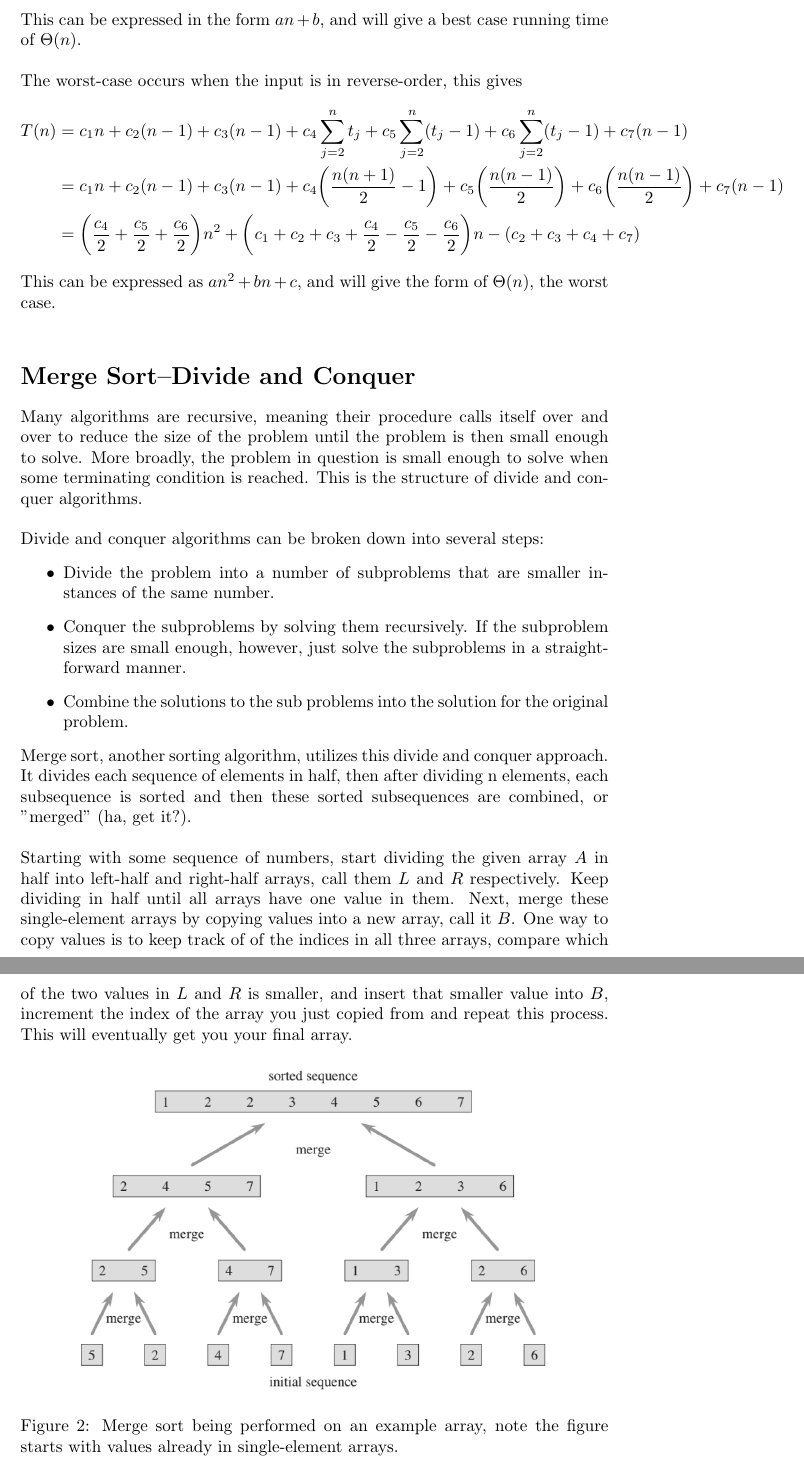
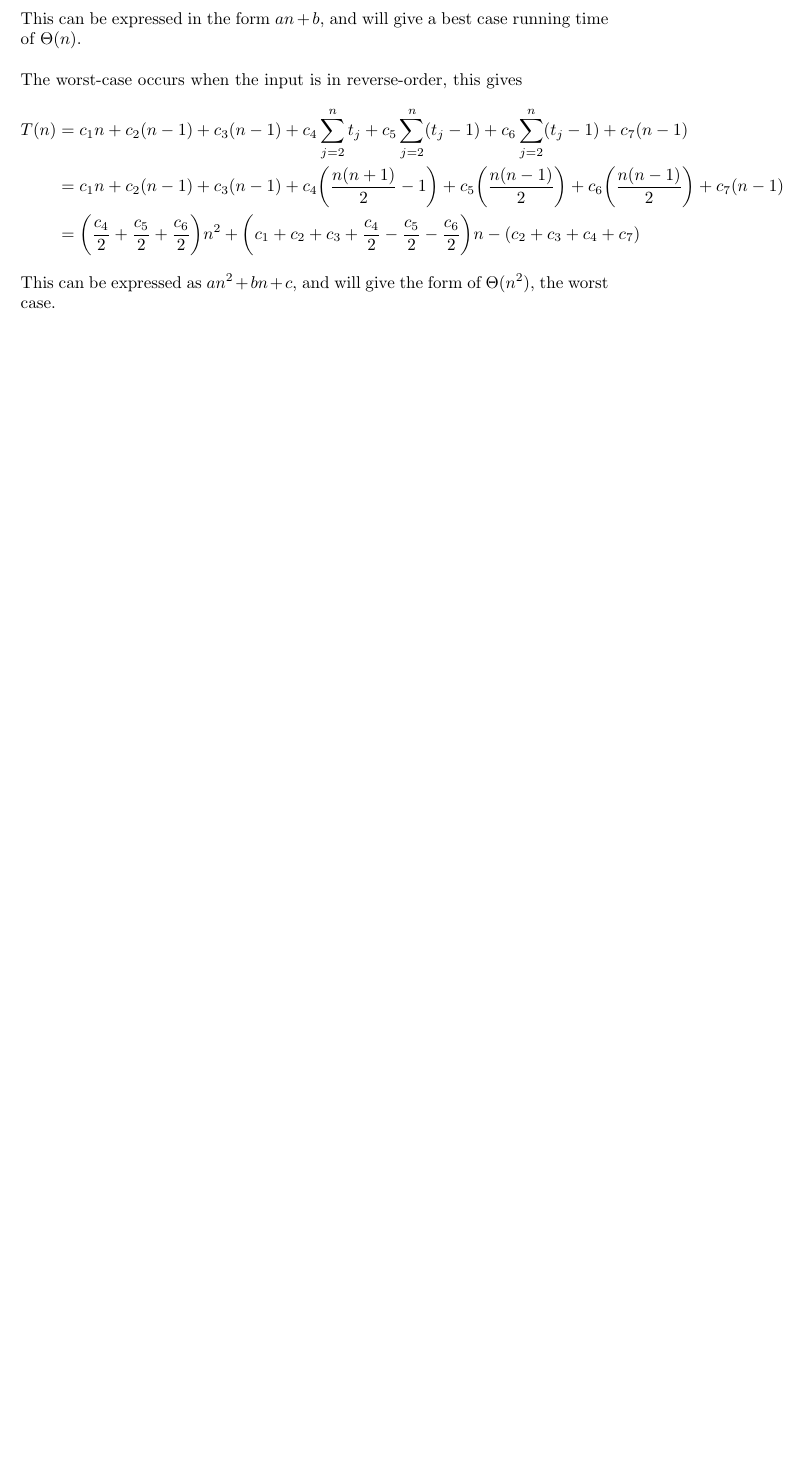
Before and after one commit to ManuelSerna/intro_algorithms, a LaTeX document (analysis/Getting Started.tex): two parts of pages 3 and 4 of 5 before the commit and part of page 3 of 3 after it, the two joined at a grey line, cut so that both start at the same text, the shorter picture padded with empty space. Compiled offline with pdfLaTeX.

Commit message:
Moved merge sort material to divide and conquer as it was more appropriate.

```diff
--- a/analysis/Getting Started.tex
+++ b/analysis/Getting Started.tex
@@ -83,26 +83,4 @@ T(n) & = c_1n + c_2(n-1) + c_3(n-1) + c_4\sum_{j=2}^{n} t_j + c_5\sum_{j=2}^{n}
   & = \bigg(\frac{c_4}{2} + \frac{c_5}{2} + \frac{c_6}{2}\bigg)n^2 + \bigg(c_1 + c_2 + c_3 + \frac{c_4}{2} - \frac{c_5}{2} - \frac{c_6}{2}\bigg)n - (c_2 + c_3 + c_4 + c_7)
 \end{split}
 \end{equation*}
-This can be expressed as $an^2 + bn + c$, and will give the form of $\Theta(n)$, the worst case.
-\\
-
-\section*{Merge Sort--Divide and Conquer}
-Many algorithms are recursive, meaning their procedure calls itself over and over to reduce the size of the problem until the problem is then small enough to solve. More broadly, the problem in question is small enough to solve when some terminating condition is reached. This is the structure of divide and conquer algorithms.
-\\
-\\
-Divide and conquer algorithms can be broken down into several steps:
-\begin{itemize}
-  \item Divide the problem into a number of subproblems that are smaller instances of the same number.
-  \item Conquer the subproblems by solving them recursively. If the subproblem sizes are small enough, however, just solve the subproblems in a straightforward manner.
-  \item Combine the solutions to the sub problems into the solution for the original problem.
-\end{itemize}
-Merge sort, another sorting algorithm, utilizes this divide and conquer approach. It divides each sequence of elements in half, then after dividing n elements, each subsequence is sorted and then these sorted subsequences are combined, or "merged" (ha, get it?).
-\\
-\\
-Starting with some sequence of numbers, start dividing the given array $A$ in half into left-half and right-half arrays, call them $L$ and $R$ respectively. Keep dividing in half until all arrays have one value in them. Next, merge these single-element arrays by copying values into a new array, call it $B$. One way to copy values is to keep track of of the indices in all three arrays, compare which of the two values in $L$ and $R$ is smaller, and insert that smaller value into $B$, increment the index of the array you just copied from and repeat this process. This will eventually get you your final array.
-
-\begin{figure}[ht]
-\centering
-\includegraphics[scale=0.5]{merge}
-\caption{
-Merge sort being performed on an example array, note the figure starts with values already in single-element arrays.
+This can be expressed as $an^2 + bn + c$, and will give the form of $\Theta(n^2)$, the worst case.
```
Also changed, not shown: algorithm_design/README.md, algorithm_design/merge.png (renamed from analysis/merge.png), algorithm_design/merge_analysis.png (renamed from analysis/merge_analysis.png), analysis/Asymptotic Notation.pdf, analysis/Getting Started.pdf, analysis/README.md, analysis/Getting Started.tex (16 more changed lines).
